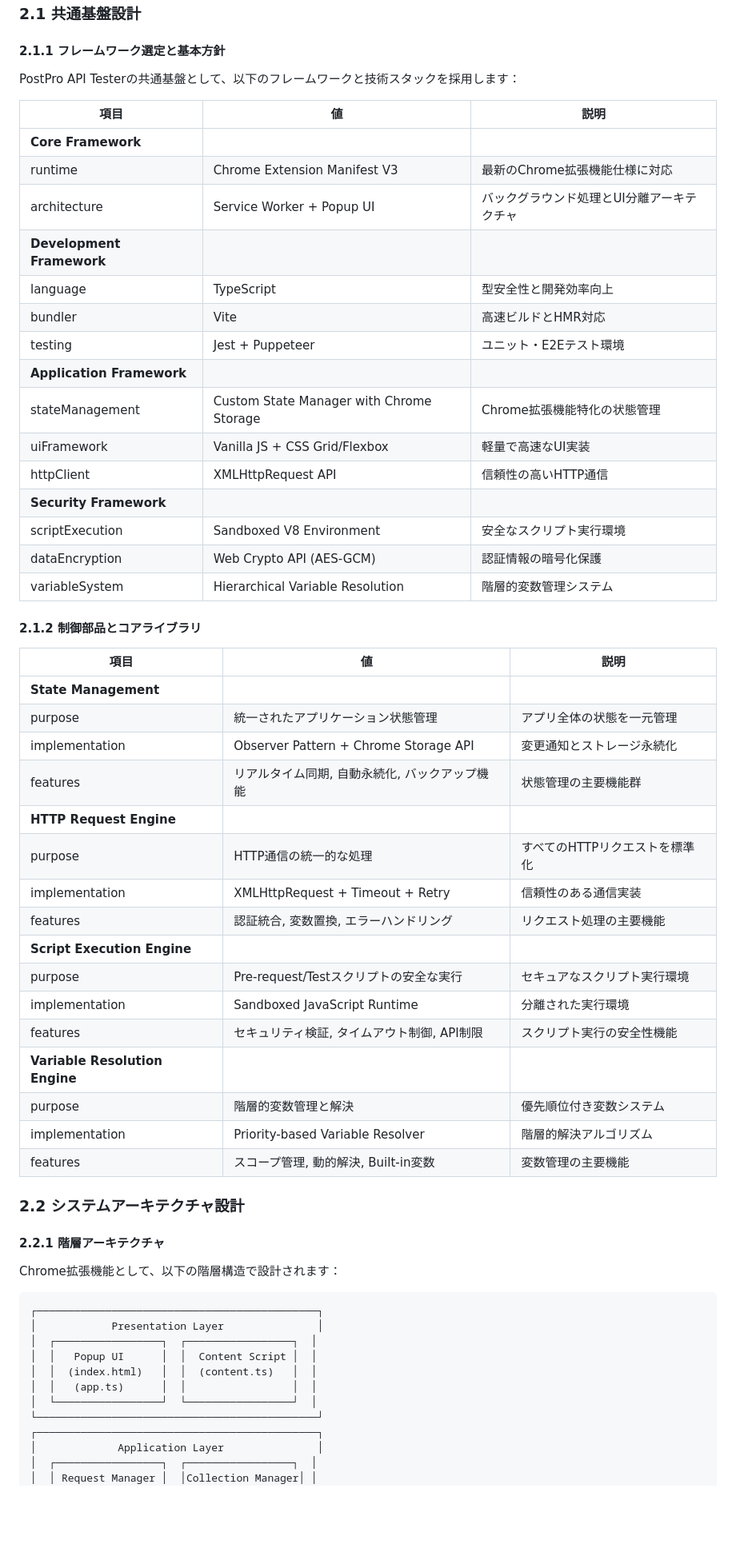
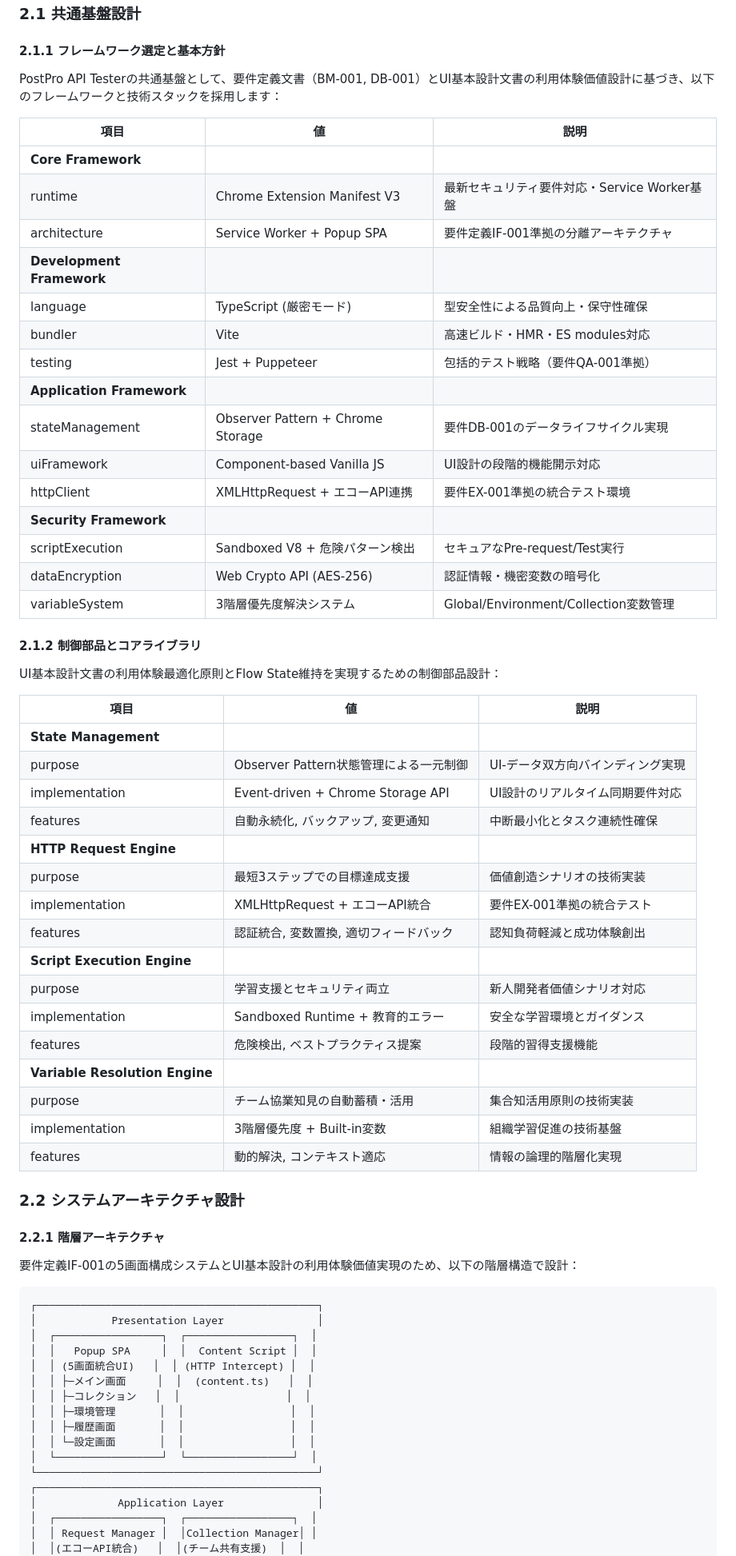
Before and after one commit to tktomaru/PostProApiTester, a Markdown page: docs/03.bd.md, the part around one of its changes. Shown at 80% size. GitHub-like rendering; blank space fills up the shorter version.

Commit message:
[bd] 基本設計文書を更新する。ドキュメントはmarkdown形式とする。ドキュメント更新先は./docs/03.bd.mdファイルとする。要件定義文書（./docs/3.rd.md）およびUI基本設計文書（./docs/04.ui.md）を参照して更新する。

````diff
--- a/docs/03.bd.md
+++ b/docs/03.bd.md
@@ -34,63 +35,69 @@
 ### 2.1 共通基盤設計
 
 #### 2.1.1 フレームワーク選定と基本方針
-PostPro API Testerの共通基盤として、以下のフレームワークと技術スタックを採用します：
+PostPro API Testerの共通基盤として、要件定義文書（BM-001, DB-001）とUI基本設計文書の利用体験価値設計に基づき、以下のフレームワークと技術スタックを採用します：
 
 | 項目 | 値 | 説明 |
 |-----|---|------|
 | **Core Framework** | | |
-| runtime | Chrome Extension Manifest V3 | 最新のChrome拡張機能仕様に対応 |
-| architecture | Service Worker + Popup UI | バックグラウンド処理とUI分離アーキテクチャ |
+| runtime | Chrome Extension Manifest V3 | 最新セキュリティ要件対応・Service Worker基盤 |
+| architecture | Service Worker + Popup SPA | 要件定義IF-001準拠の分離アーキテクチャ |
 | **Development Framework** | | |
-| language | TypeScript | 型安全性と開発効率向上 |
-| bundler | Vite | 高速ビルドとHMR対応 |
-| testing | Jest + Puppeteer | ユニット・E2Eテスト環境 |
+| language | TypeScript (厳密モード) | 型安全性による品質向上・保守性確保 |
+| bundler | Vite | 高速ビルド・HMR・ES modules対応 |
+| testing | Jest + Puppeteer | 包括的テスト戦略（要件QA-001準拠） |
 | **Application Framework** | | |
-| stateManagement | Custom State Manager with Chrome Storage | Chrome拡張機能特化の状態管理 |
-| uiFramework | Vanilla JS + CSS Grid/Flexbox | 軽量で高速なUI実装 |
-| httpClient | XMLHttpRequest API | 信頼性の高いHTTP通信 |
+| stateManagement | Observer Pattern + Chrome Storage | 要件DB-001のデータライフサイクル実現 |
+| uiFramework | Component-based Vanilla JS | UI設計の段階的機能開示対応 |
+| httpClient | XMLHttpRequest + エコーAPI連携 | 要件EX-001準拠の統合テスト環境 |
 | **Security Framework** | | |
-| scriptExecution | Sandboxed V8 Environment | 安全なスクリプト実行環境 |
-| dataEncryption | Web Crypto API (AES-GCM) | 認証情報の暗号化保護 |
-| variableSystem | Hierarchical Variable Resolution | 階層的変数管理システム |
+| scriptExecution | Sandboxed V8 + 危険パターン検出 | セキュアなPre-request/Test実行 |
+| dataEncryption | Web Crypto API (AES-256) | 認証情報・機密変数の暗号化 |
+| variableSystem | 3階層優先度解決システム | Global/Environment/Collection変数管理 |
 
 #### 2.1.2 制御部品とコアライブラリ
+UI基本設計文書の利用体験最適化原則とFlow State維持を実現するための制御部品設計：
 
 | 項目 | 値 | 説明 |
 |-----|---|------|
 | **State Management** | | |
-| purpose | 統一されたアプリケーション状態管理 | アプリ全体の状態を一元管理 |
-| implementation | Observer Pattern + Chrome Storage API | 変更通知とストレージ永続化 |
-| features | リアルタイム同期, 自動永続化, バックアップ機能 | 状態管理の主要機能群 |
+| purpose | Observer Pattern状態管理による一元制御 | UI-データ双方向バインディング実現 |
+| implementation | Event-driven + Chrome Storage API | UI設計のリアルタイム同期要件対応 |
+| features | 自動永続化, バックアップ, 変更通知 | 中断最小化とタスク連続性確保 |
 | **HTTP Request Engine** | | |
-| purpose | HTTP通信の統一的な処理 | すべてのHTTPリクエストを標準化 |
-| implementation | XMLHttpRequest + Timeout + Retry | 信頼性のある通信実装 |
-| features | 認証統合, 変数置換, エラーハンドリング | リクエスト処理の主要機能 |
+| purpose | 最短3ステップでの目標達成支援 | 価値創造シナリオの技術実装 |
+| implementation | XMLHttpRequest + エコーAPI統合 | 要件EX-001準拠の統合テスト |
+| features | 認証統合, 変数置換, 適切フィードバック | 認知負荷軽減と成功体験創出 |
 | **Script Execution Engine** | | |
-| purpose | Pre-request/Testスクリプトの安全な実行 | セキュアなスクリプト実行環境 |
-| implementation | Sandboxed JavaScript Runtime | 分離された実行環境 |
-| features | セキュリティ検証, タイムアウト制御, API制限 | スクリプト実行の安全性機能 |
+| purpose | 学習支援とセキュリティ両立 | 新人開発者価値シナリオ対応 |
+| implementation | Sandboxed Runtime + 教育的エラー | 安全な学習環境とガイダンス |
+| features | 危険検出, ベストプラクティス提案 | 段階的習得支援機能 |
 | **Variable Resolution Engine** | | |
-| purpose | 階層的変数管理と解決 | 優先順位付き変数システム |
-| implementation | Priority-based Variable Resolver | 階層的解決アルゴリズム |
-| features | スコープ管理, 動的解決, Built-in変数 | 変数管理の主要機能 |
+| purpose | チーム協業知見の自動蓄積・活用 | 集合知活用原則の技術実装 |
+| implementation | 3階層優先度 + Built-in変数 | 組織学習促進の技術基盤 |
+| features | 動的解決, コンテキスト適応 | 情報の論理的階層化実現 |
 
 ### 2.2 システムアーキテクチャ設計
 
 #### 2.2.1 階層アーキテクチャ
-Chrome拡張機能として、以下の階層構造で設計されます：
+要件定義IF-001の5画面構成システムとUI基本設計の利用体験価値実現のため、以下の階層構造で設計：
 
 ```
 ┌─────────────────────────────────────────────┐
 │            Presentation Layer               │
 │  ┌─────────────────┐  ┌─────────────────┐  │
-│  │   Popup UI      │  │  Content Script │  │
-│  │  (index.html)   │  │  (content.ts)   │  │
-│  │   (app.ts)      │  │                 │  │
+│  │   Popup SPA     │  │  Content Script │  │
+│  │ (5画面統合UI)   │  │ (HTTP Intercept) │  │
+│  │ ├─メイン画面     │  │  (content.ts)   │  │
+│  │ ├─コレクション   │  │                 │  │
+│  │ ├─環境管理       │  │                 │  │
+│  │ ├─履歴画面       │  │                 │  │
+│  │ └─設定画面       │  │                 │  │
 │  └─────────────────┘  └─────────────────┘  │
 └─────────────────────────────────────────────┘
 ┌─────────────────────────────────────────────┐
 │             Application Layer               │
 │  ┌─────────────────┐  ┌─────────────────┐  │
 │  │ Request Manager │  │Collection Manager│ │
+│  │(エコーAPI統合)   │  │(チーム共有支援)  │  │
 │  │ Variable Manager│  │Scenario Manager │  │
````
Also changed, not shown: other parts of docs/03.bd.md (+134 -115 lines).
